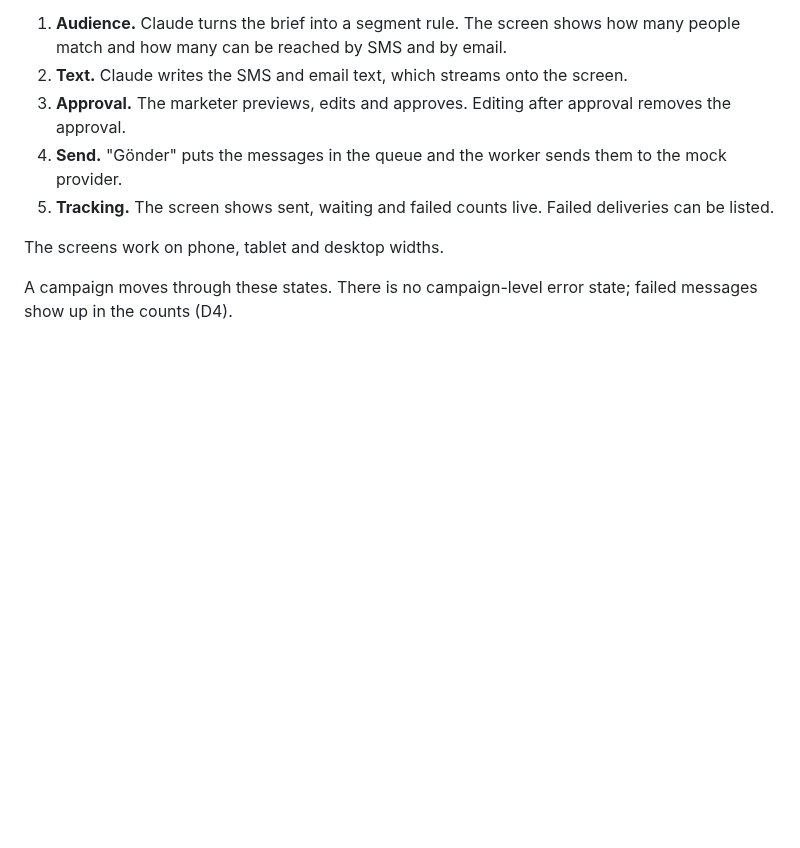
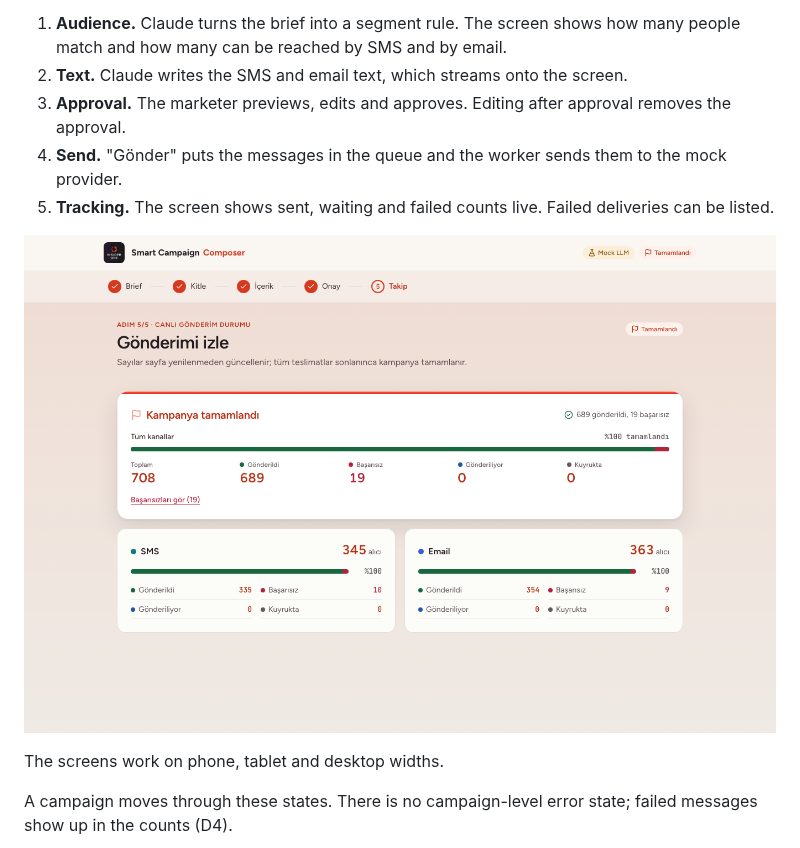
Before and after one commit to gulcint/smart-campaign-composer, a Markdown page: README.md, the part around one of its changes. GitHub-like rendering; pictures changed too: docs/img/tracking-completed.png (added); blank space fills up the shorter version.

Commit message:
docs(docs): restructure README by best practice (run it first) (#127)

```diff
--- a/README.md
+++ b/README.md
@@ -44,6 +50,8 @@ Example brief (the UI is in Turkish, so the brief is too): *"Son 30 günde sepet
 3. **Approval.** The marketer previews, edits and approves. Editing after approval removes the approval.
 4. **Send.** "Gönder" puts the messages in the queue and the worker sends them to the mock provider.
 5. **Tracking.** The screen shows sent, waiting and failed counts live. Failed deliveries can be listed.
+
+![Tracking screen after a finished campaign: 708 messages, 689 sent, 19 failed, with a progress bar and one card each for SMS and email.](docs/img/tracking-completed.png)
 
 The screens work on phone, tablet and desktop widths.
 
```
Also changed, not shown: other parts of README.md (+29 -23 lines).
